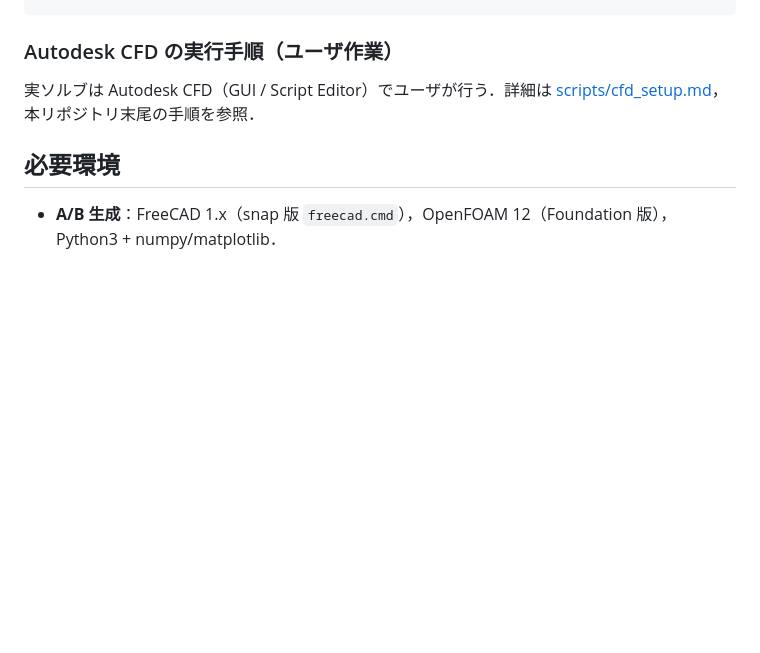
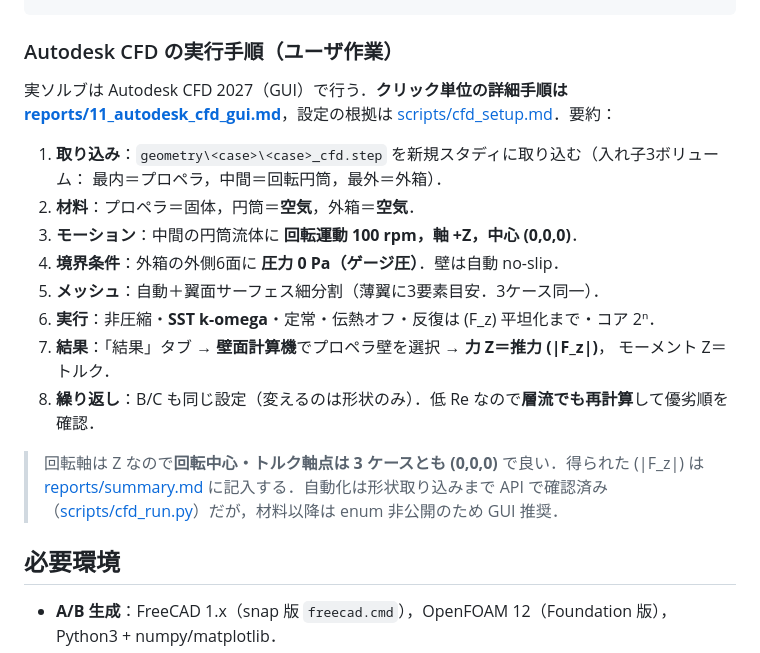
Before and after one commit to Ichiyou1922/Fluid_Mechanics_Report, a Markdown page: README.md, the part around the change. Rendered like a GitHub page; blank space fills up the shorter version.

````diff
--- a/README.md
+++ b/README.md
@@ -116,8 +116,25 @@ python scripts/cfd_domain_inventor.py       # geometry/<case>/<case>_cfd.step
 ```
 
 ### Autodesk CFD の実行手順（ユーザ作業）
-実ソルブは Autodesk CFD（GUI / Script Editor）でユーザが行う．詳細は
-[scripts/cfd_setup.md](scripts/cfd_setup.md)，本リポジトリ末尾の手順を参照．
+
+実ソルブは Autodesk CFD 2027（GUI）で行う．**クリック単位の詳細手順は
+[reports/11_autodesk_cfd_gui.md](reports/11_autodesk_cfd_gui.md)**，設定の根拠は
+[scripts/cfd_setup.md](scripts/cfd_setup.md)．要約：
+
+1. **取り込み**：`geometry\<case>\<case>_cfd.step` を新規スタディに取り込む（入れ子3ボリューム：
+   最内＝プロペラ，中間＝回転円筒，最外＝外箱）．
+2. **材料**：プロペラ＝固体，円筒＝**空気**，外箱＝**空気**．
+3. **モーション**：中間の円筒流体に **回転運動 100 rpm，軸 +Z，中心 (0,0,0)**．
+4. **境界条件**：外箱の外側6面に **圧力 0 Pa（ゲージ圧）**．壁は自動 no-slip．
+5. **メッシュ**：自動＋翼面サーフェス細分割（薄翼に3要素目安．3ケース同一）．
+6. **実行**：非圧縮・**SST k-omega**・定常・伝熱オフ・反復は \(F_z\) 平坦化まで・コア 2ⁿ．
+7. **結果**：「結果」タブ → **壁面計算機**でプロペラ壁を選択 → **力 Z＝推力 \(|F_z|\)**，
+   モーメント Z＝トルク．
+8. **繰り返し**：B/C も同じ設定（変えるのは形状のみ）．低 Re なので**層流でも再計算**して優劣順を確認．
+
+> 回転軸は Z なので**回転中心・トルク軸点は 3 ケースとも (0,0,0)** で良い．得られた \(|F_z|\) は
+> [reports/summary.md](reports/summary.md) に記入する．自動化は形状取り込みまで API で確認済み
+> （[scripts/cfd_run.py](scripts/cfd_run.py)）だが，材料以降は enum 非公開のため GUI 推奨．
 
 ## 必要環境
 
````
Also changed, not shown: reports/11_autodesk_cfd_gui.md (added, +101 -0 lines).
